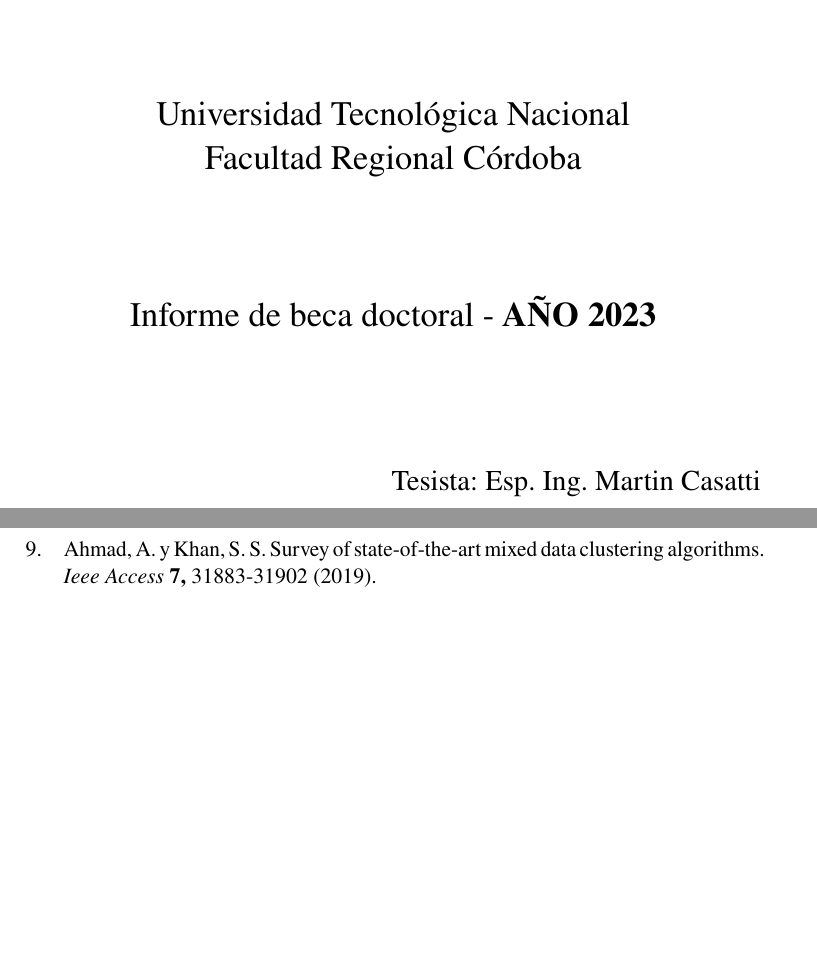
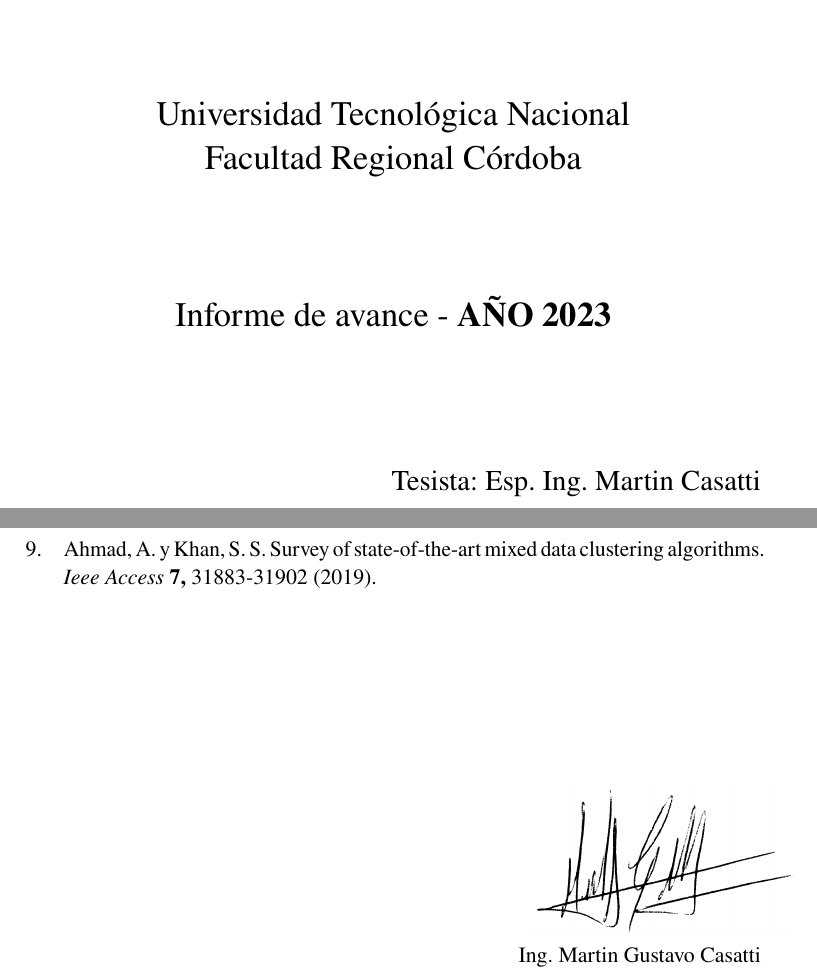
Before and after one commit to mcasatti/anansi, a LaTeX book (documentacion/informes-beca/2023/informe-2023.tex, which reads documentacion/informes-beca/2023/caratula.tex): two parts of pages 1 and 6 of 6, joined at a grey line, cut so that both start at the same text, the shorter picture padded with empty space. Compiled offline with pdfLaTeX.

Commit message:
Informe de Beca 2023

```diff
--- a/documentacion/informes-beca/2023/caratula.tex
+++ b/documentacion/informes-beca/2023/caratula.tex
@@ -12,7 +12,11 @@
 
 	\vspace{2cm}
 
-	\LARGE{Informe de beca doctoral - \textbf{AÑO 2023}}
+	\ifdefined\beca
+		\LARGE{Informe de beca doctoral - \textbf{AÑO 2023}}
+	\else
+		\LARGE{Informe de avance - \textbf{AÑO 2023}}
+	\fi
 
 	\vspace{2cm}
 \end{center}
--- a/documentacion/informes-beca/2023/informe-beca-2023.tex
+++ b/documentacion/informes-beca/2023/informe-2023.tex
@@ -14,7 +14,10 @@
 %\def\borrador{}
 %------------------------------------------
 
+%\def\beca{}
+
 \input{config}
+\usepackage[]{adjustbox}
 
 \counterwithout{section}{chapter}
 
@@ -173,4 +178,11 @@
 %\defbibnote{bibnote}{El presente material bibliográfico se ha utilizado como material de estudio pero no se ha citado directamente en el texto.}
 %\printbibliography[title={Bibliografía adicional},prenote=bibnote,notcategory=cited,heading=subbibliography,omitnumbers=true]
 
+\vspace{3cm}
+
+%\includegraphics[right]{firma_martin_ajustada.jpg}
+\adjustimage{right}{firma_martin_ajustada.jpg}
+
+\hfill{Ing. Martin Gustavo Casatti}
+
 \end{document}
```
Also changed, not shown: documentacion/informes-beca/2023/informe.tex (renamed from documentacion/informes-beca/2023/informe-beca.tex, +2 -0 lines), documentacion/informes-beca/2023/images/firma_martin_ajustada.jpg (added), documentacion/informes-beca/2023/informe-2023.pdf (added), documentacion/informes-beca/2023/informe-2023.tex (2 more changed lines).
